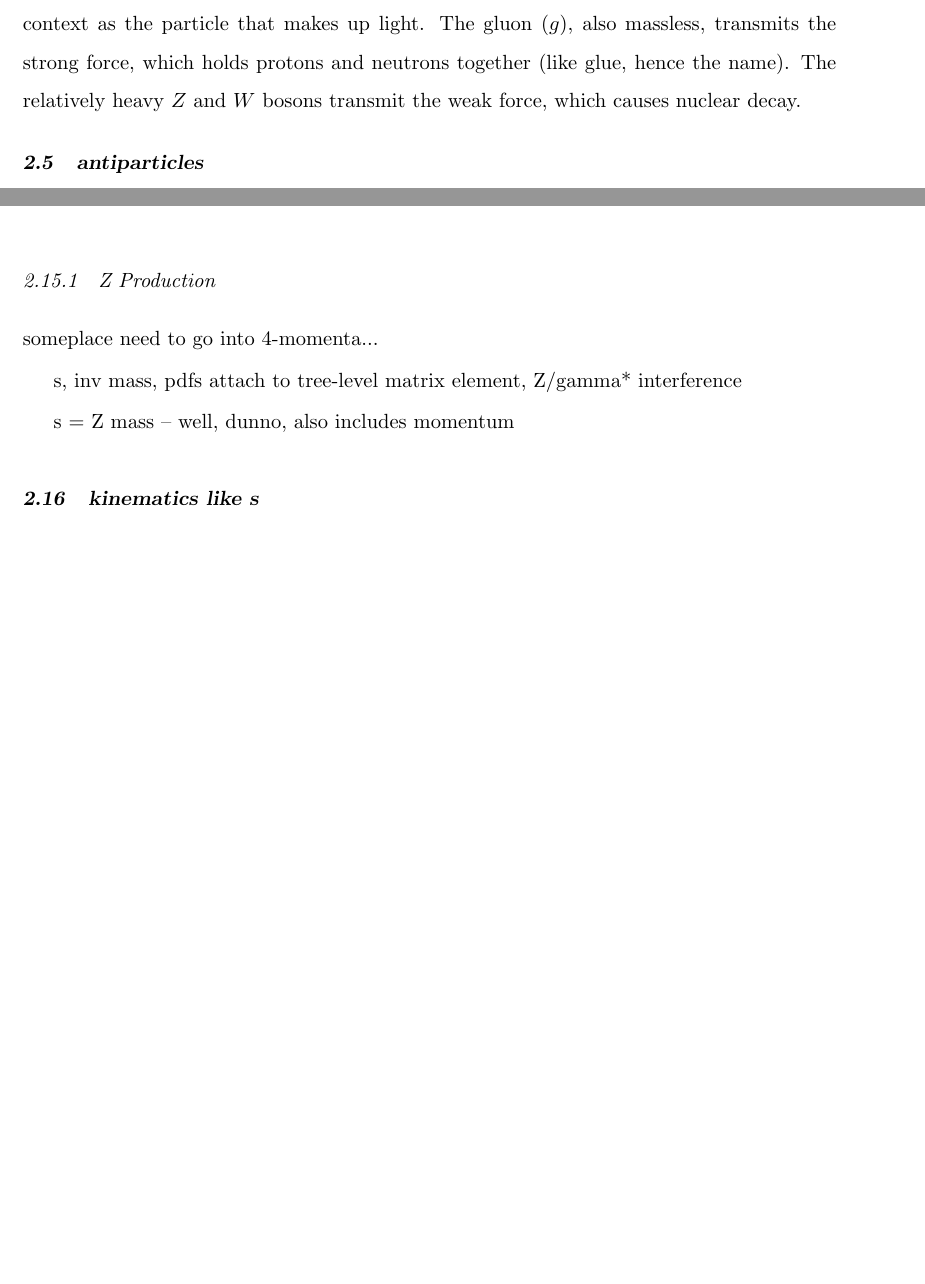
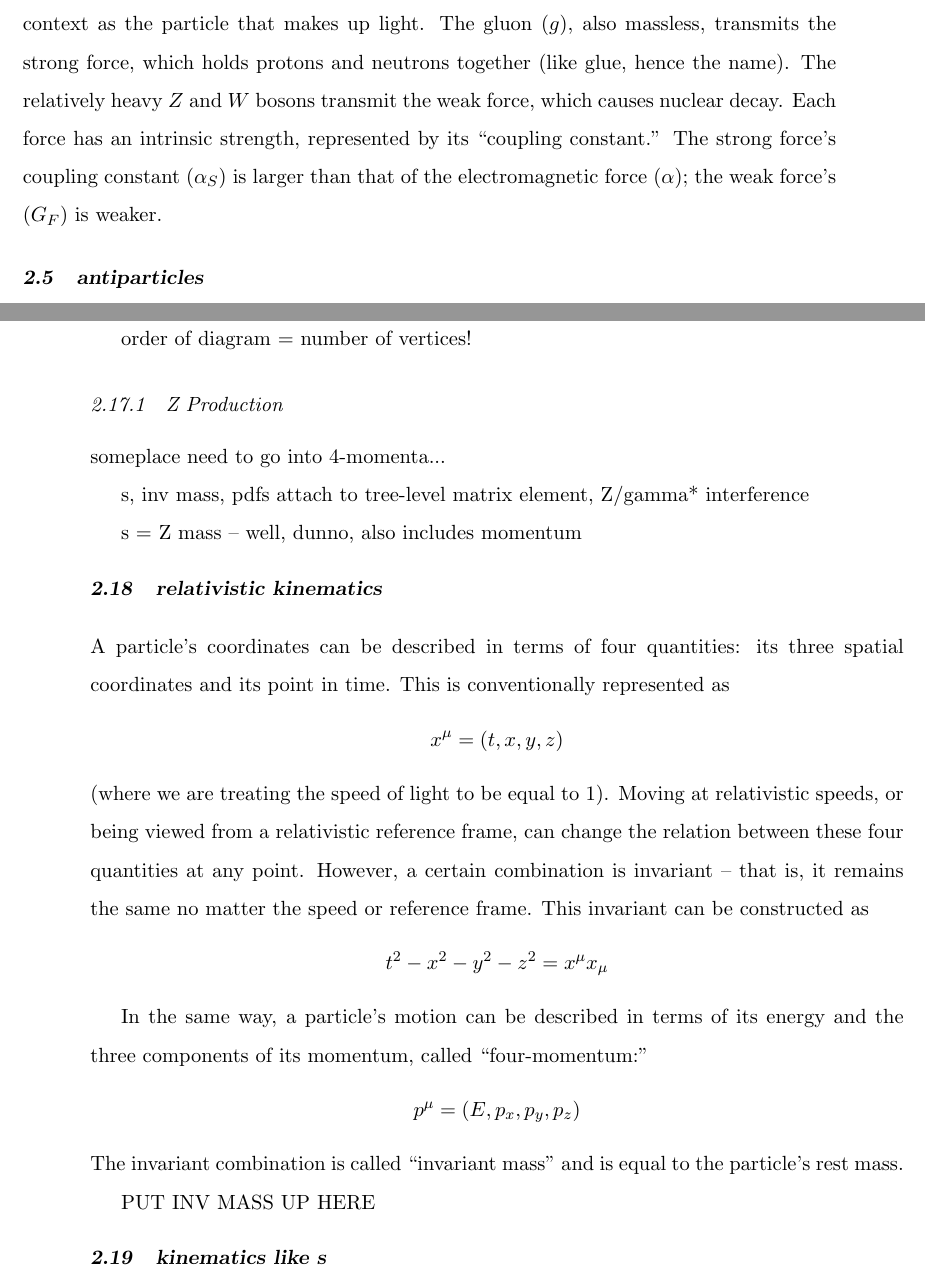
Before and after one commit to jll911/UserCode, a LaTeX thesis (Thesis/Leonard-Thesis.tex, which reads Thesis/introduction.tex): two parts of pages 22 and 28 of 120 before the commit and two parts of pages 22 and 29 of 122 after it, joined at a grey line, cut so that both start at the same text, the shorter picture padded with empty space. Compiled offline with pdfLaTeX.

Commit message:
Added even more to theory...

```diff
--- a/Thesis/introduction.tex
+++ b/Thesis/introduction.tex
@@ -78,6 +78,12 @@ which holds protons and neutrons together     %%%%%% STRENGTH OF FORCES, mass of
 The relatively heavy $Z$ and $W$ bosons
 transmit the weak force,
 which causes nuclear decay.
+Each force has an intrinsic strength, % characteristic
+represented by its ``coupling constant.''
+The strong force's coupling constant ($\alpha_S$)
+is larger than that
+of the electromagnetic force ($\alpha$);
+the weak force's ($G_F$) is weaker.
 
  \begin{figure}[htb]
   \begin{center}
@@ -470,6 +526,41 @@ s, inv mass, pdfs attach to tree-level matrix element,
 Z/gamma* interference
 
 s = Z mass -- well, dunno, also includes momentum
+
+\section{relativistic kinematics}
+
+A particle's coordinates can be described in terms of
+four quantities: its three spatial coordinates
+and its point in time.  This is conventionally
+represented as
+\[
+x^{\mu} = (t, x, y, z)
+\]
+(where we are treating the speed of light to be
+equal to 1).
+Moving at relativistic speeds,
+or being viewed from a relativistic reference frame,
+can change the relation between these
+four quantities at any point.
+However, a certain combination is
+invariant -- that is, it remains the same no
+matter the speed or reference frame.
+This invariant can be constructed as
+\[
+t^2 - x^2 - y^2 - z^2 = x^{\mu} x_{\mu}
+\]
+
+In the same way, a particle's motion can be described
+in terms of its energy and the three components of
+its momentum, called ``four-momentum:''
+\[
+p^{\mu} = (E, p_x, p_y, p_z)
+\]
+The invariant combination is called ``invariant mass''
+and is equal to the particle's rest mass.
+
+
+PUT INV MASS UP HERE
 
 \section{kinematics like s}
 The quantity $s$ is the square of the center-of-momentum
```
Also changed, not shown: Thesis/Leonard-Thesis.pdf, Thesis/introduction.tex (62 more changed lines).
